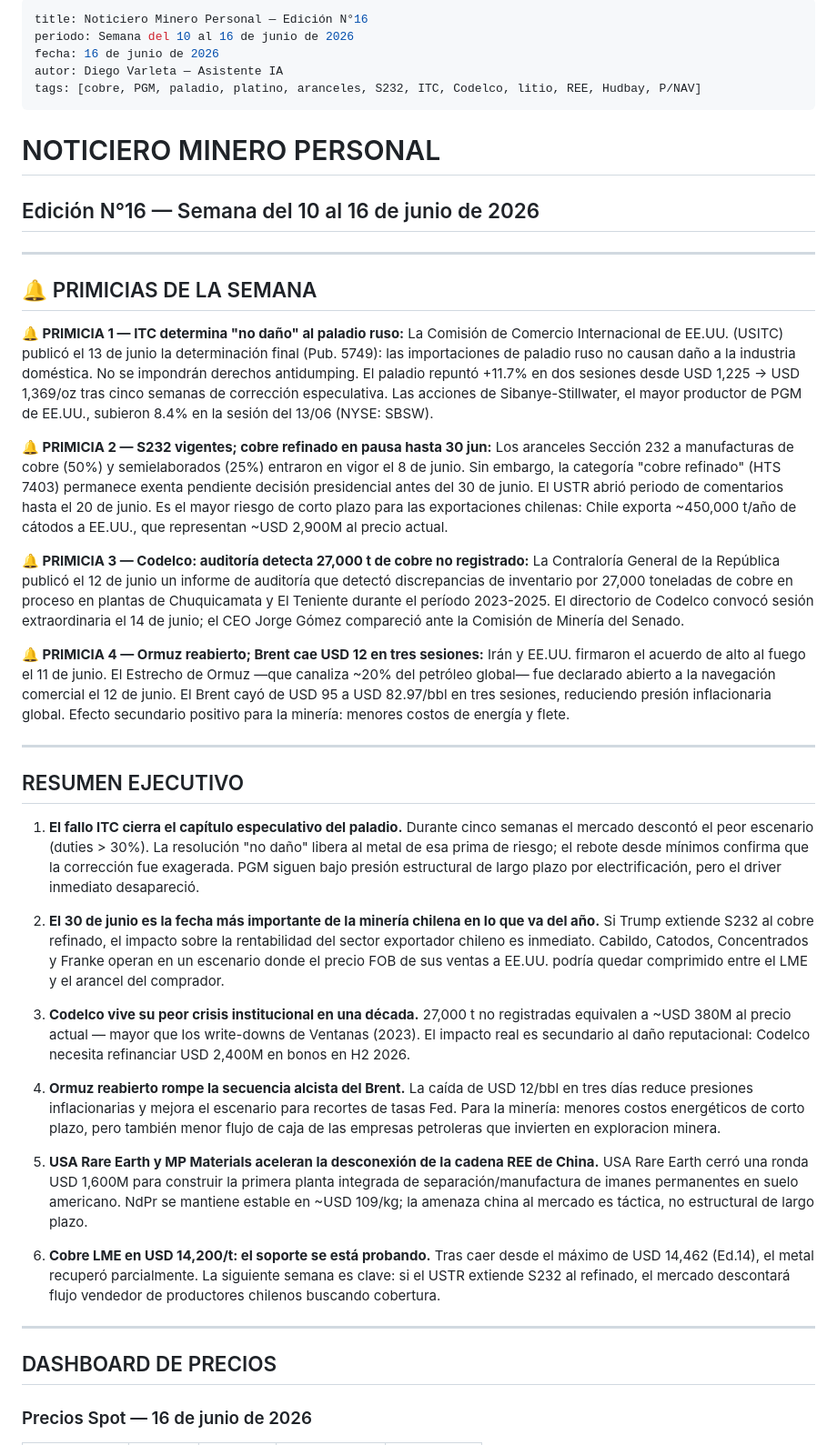
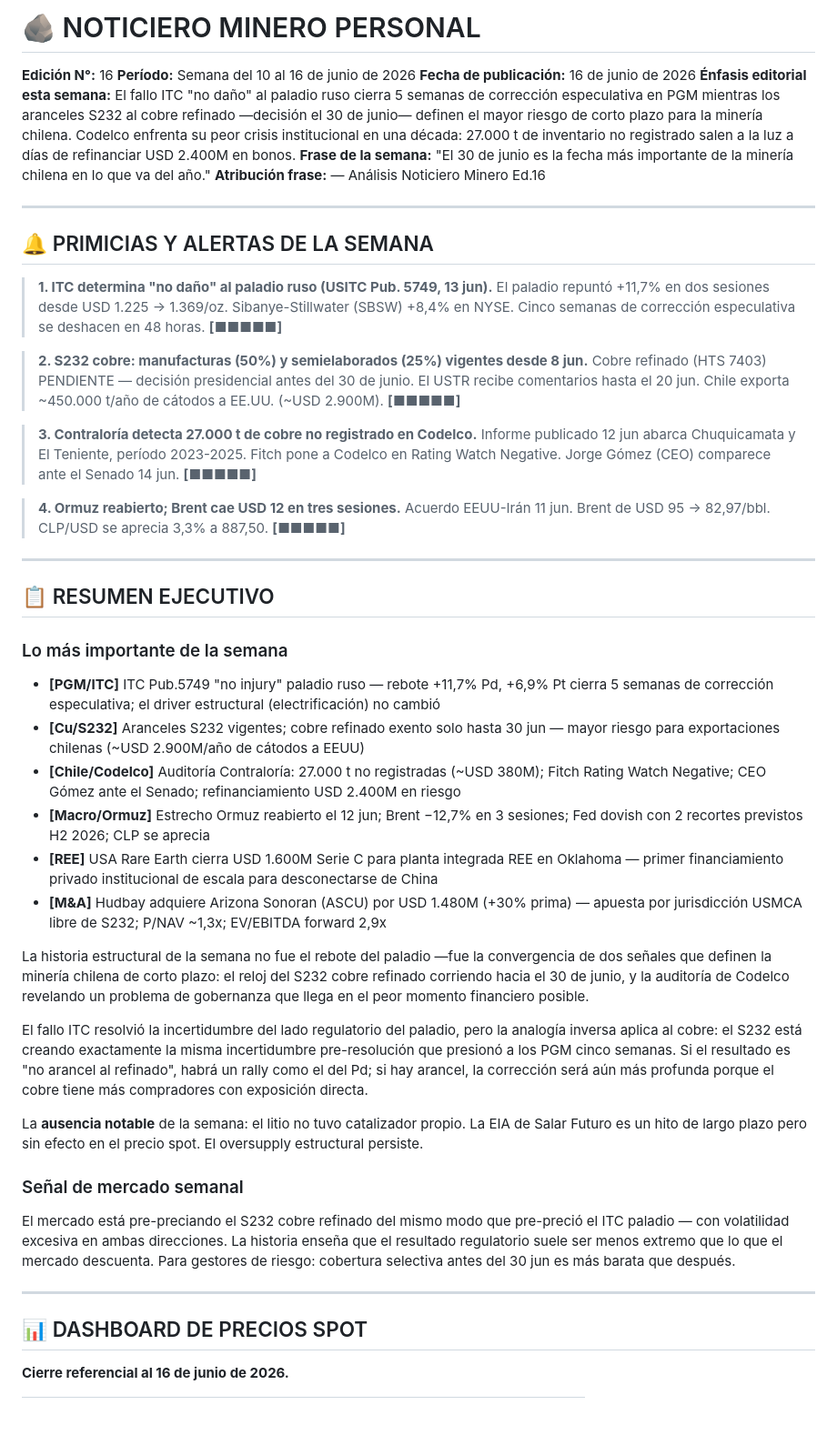
Before and after one commit to diegovda1234/alritmodelamineria, a Markdown page: Noticiero_Minero_Ed016_2026-06-16.md, the part around one of its changes. Shown at 91% size. Rendered like a GitHub page; blank space fills up the shorter version.

Commit message:
deploy: Noticiero_Minero_Ed016_2026-06-16.md

```diff
--- a/Noticiero_Minero_Ed016_2026-06-16.md
+++ b/Noticiero_Minero_Ed016_2026-06-16.md
@@ -1,45 +1,50 @@
----
-title: Noticiero Minero Personal — Edición N°16
-periodo: Semana del 10 al 16 de junio de 2026
-fecha: 16 de junio de 2026
-autor: Diego Varleta — Asistente IA
-tags: [cobre, PGM, paladio, platino, aranceles, S232, ITC, Codelco, litio, REE, Hudbay, P/NAV]
----
+# 🪨 NOTICIERO MINERO PERSONAL
 
-# NOTICIERO MINERO PERSONAL
-## Edición N°16 — Semana del 10 al 16 de junio de 2026
+**Edición N°:** 16
+**Período:** Semana del 10 al 16 de junio de 2026
+**Fecha de publicación:** 16 de junio de 2026
+**Énfasis editorial esta semana:** El fallo ITC "no daño" al paladio ruso cierra 5 semanas de corrección especulativa en PGM mientras los aranceles S232 al cobre refinado —decisión el 30 de junio— definen el mayor riesgo de corto plazo para la minería chilena. Codelco enfrenta su peor crisis institucional en una década: 27.000 t de inventario no registrado salen a la luz a días de refinanciar USD 2.400M en bonos.
+**Frase de la semana:** "El 30 de junio es la fecha más importante de la minería chilena en lo que va del año."
+**Atribución frase:** — Análisis Noticiero Minero Ed.16
 
 ---
 
-## 🔔 PRIMICIAS DE LA SEMANA
+## 🔔 PRIMICIAS Y ALERTAS DE LA SEMANA
 
-**🔔 PRIMICIA 1 — ITC determina "no daño" al paladio ruso:** La Comisión de Comercio Internacional de EE.UU. (USITC) publicó el 13 de junio la determinación final (Pub. 5749): las importaciones de paladio ruso no causan daño a la industria doméstica. No se impondrán derechos antidumping. El paladio repuntó +11.7% en dos sesiones desde USD 1,225 → USD 1,369/oz tras cinco semanas de corrección especulativa. Las acciones de Sibanye-Stillwater, el mayor productor de PGM de EE.UU., subieron 8.4% en la sesión del 13/06 (NYSE: SBSW).
+> **1. ITC determina "no daño" al paladio ruso (USITC Pub. 5749, 13 jun).** El paladio repuntó +11,7% en dos sesiones desde USD 1.225 → 1.369/oz. Sibanye-Stillwater (SBSW) +8,4% en NYSE. Cinco semanas de corrección especulativa se deshacen en 48 horas. **[■■■■■]**
 
-**🔔 PRIMICIA 2 — S232 vigentes; cobre refinado en pausa hasta 30 jun:** Los aranceles Sección 232 a manufacturas de cobre (50%) y semielaborados (25%) entraron en vigor el 8 de junio. Sin embargo, la categoría "cobre refinado" (HTS 7403) permanece exenta pendiente decisión presidencial antes del 30 de junio. El USTR abrió periodo de comentarios hasta el 20 de junio. Es el mayor riesgo de corto plazo para las exportaciones chilenas: Chile exporta ~450,000 t/año de cátodos a EE.UU., que representan ~USD 2,900M al precio actual.
+> **2. S232 cobre: manufacturas (50%) y semielaborados (25%) vigentes desde 8 jun.** Cobre refinado (HTS 7403) PENDIENTE — decisión presidencial antes del 30 de junio. El USTR recibe comentarios hasta el 20 jun. Chile exporta ~450.000 t/año de cátodos a EE.UU. (~USD 2.900M). **[■■■■■]**
 
-**🔔 PRIMICIA 3 — Codelco: auditoría detecta 27,000 t de cobre no registrado:** La Contraloría General de la República publicó el 12 de junio un informe de auditoría que detectó discrepancias de inventario por 27,000 toneladas de cobre en proceso en plantas de Chuquicamata y El Teniente durante el período 2023-2025. El directorio de Codelco convocó sesión extraordinaria el 14 de junio; el CEO Jorge Gómez compareció ante la Comisión de Minería del Senado.
+> **3. Contraloría detecta 27.000 t de cobre no registrado en Codelco.** Informe publicado 12 jun abarca Chuquicamata y El Teniente, período 2023-2025. Fitch pone a Codelco en Rating Watch Negative. Jorge Gómez (CEO) comparece ante el Senado 14 jun. **[■■■■■]**
 
-**🔔 PRIMICIA 4 — Ormuz reabierto; Brent cae USD 12 en tres sesiones:** Irán y EE.UU. firmaron el acuerdo de alto al fuego el 11 de junio. El Estrecho de Ormuz —que canaliza ~20% del petróleo global— fue declarado abierto a la navegación comercial el 12 de junio. El Brent cayó de USD 95 a USD 82.97/bbl en tres sesiones, reduciendo presión inflacionaria global. Efecto secundario positivo para la minería: menores costos de energía y flete.
+> **4. Ormuz reabierto; Brent cae USD 12 en tres sesiones.** Acuerdo EEUU-Irán 11 jun. Brent de USD 95 → 82,97/bbl. CLP/USD se aprecia 3,3% a 887,50. **[■■■■■]**
 
 ---
 
-## RESUMEN EJECUTIVO
+## 📋 RESUMEN EJECUTIVO
 
-1. **El fallo ITC cierra el capítulo especulativo del paladio.** Durante cinco semanas el mercado descontó el peor escenario (duties > 30%). La resolución "no daño" libera al metal de esa prima de riesgo; el rebote desde mínimos confirma que la corrección fue exagerada. PGM siguen bajo presión estructural de largo plazo por electrificación, pero el driver inmediato desapareció.
+### Lo más importante de la semana
 
-2. **El 30 de junio es la fecha más importante de la minería chilena en lo que va del año.** Si Trump extiende S232 al cobre refinado, el impacto sobre la rentabilidad del sector exportador chileno es inmediato. Cabildo, Catodos, Concentrados y Franke operan en un escenario donde el precio FOB de sus ventas a EE.UU. podría quedar comprimido entre el LME y el arancel del comprador.
+- **[PGM/ITC]** ITC Pub.5749 "no injury" paladio ruso — rebote +11,7% Pd, +6,9% Pt cierra 5 semanas de corrección especulativa; el driver estructural (electrificación) no cambió
+- **[Cu/S232]** Aranceles S232 vigentes; cobre refinado exento solo hasta 30 jun — mayor riesgo para exportaciones chilenas (~USD 2.900M/año de cátodos a EEUU)
+- **[Chile/Codelco]** Auditoría Contraloría: 27.000 t no registradas (~USD 380M); Fitch Rating Watch Negative; CEO Gómez ante el Senado; refinanciamiento USD 2.400M en riesgo
+- **[Macro/Ormuz]** Estrecho Ormuz reabierto el 12 jun; Brent −12,7% en 3 sesiones; Fed dovish con 2 recortes previstos H2 2026; CLP se aprecia
+- **[REE]** USA Rare Earth cierra USD 1.600M Serie C para planta integrada REE en Oklahoma — primer financiamiento privado institucional de escala para desconectarse de China
+- **[M&A]** Hudbay adquiere Arizona Sonoran (ASCU) por USD 1.480M (+30% prima) — apuesta por jurisdicción USMCA libre de S232; P/NAV ~1,3x; EV/EBITDA forward 2,9x
 
-3. **Codelco vive su peor crisis institucional en una década.** 27,000 t no registradas equivalen a ~USD 380M al precio actual — mayor que los write-downs de Ventanas (2023). El impacto real es secundario al daño reputacional: Codelco necesita refinanciar USD 2,400M en bonos en H2 2026.
+La historia estructural de la semana no fue el rebote del paladio —fue la convergencia de dos señales que definen la minería chilena de corto plazo: el reloj del S232 cobre refinado corriendo hacia el 30 de junio, y la auditoría de Codelco revelando un problema de gobernanza que llega en el peor momento financiero posible.
 
-4. **Ormuz reabierto rompe la secuencia alcista del Brent.** La caída de USD 12/bbl en tres días reduce presiones inflacionarias y mejora el escenario para recortes de tasas Fed. Para la minería: menores costos energéticos de corto plazo, pero también menor flujo de caja de las empresas petroleras que invierten en exploracion minera.
+El fallo ITC resolvió la incertidumbre del lado regulatorio del paladio, pero la analogía inversa aplica al cobre: el S232 está creando exactamente la misma incertidumbre pre-resolución que presionó a los PGM cinco semanas. Si el resultado es "no arancel al refinado", habrá un rally como el del Pd; si hay arancel, la corrección será aún más profunda porque el cobre tiene más compradores con exposición directa.
 
-5. **USA Rare Earth y MP Materials aceleran la desconexión de la cadena REE de China.** USA Rare Earth cerró una ronda USD 1,600M para construir la primera planta integrada de separación/manufactura de imanes permanentes en suelo americano. NdPr se mantiene estable en ~USD 109/kg; la amenaza china al mercado es táctica, no estructural de largo plazo.
+La **ausencia notable** de la semana: el litio no tuvo catalizador propio. La EIA de Salar Futuro es un hito de largo plazo pero sin efecto en el precio spot. El oversupply estructural persiste.
 
-6. **Cobre LME en USD 14,200/t: el soporte se está probando.** Tras caer desde el máximo de USD 14,462 (Ed.14), el metal recuperó parcialmente. La siguiente semana es clave: si el USTR extiende S232 al refinado, el mercado descontará flujo vendedor de productores chilenos buscando cobertura.
+### Señal de mercado semanal
+
+El mercado está pre-preciando el S232 cobre refinado del mismo modo que pre-preció el ITC paladio — con volatilidad excesiva en ambas direcciones. La historia enseña que el resultado regulatorio suele ser menos extremo que lo que el mercado descuenta. Para gestores de riesgo: cobertura selectiva antes del 30 jun es más barata que después.
 
 ---
 
-## DASHBOARD DE PRECIOS
+## 📊 DASHBOARD DE PRECIOS SPOT
 
-### Precios Spot — 16 de junio de 2026
+**Cierre referencial al 16 de junio de 2026.**
 
```
Also changed, not shown: other parts of Noticiero_Minero_Ed016_2026-06-16.md (+34 -36 lines).
